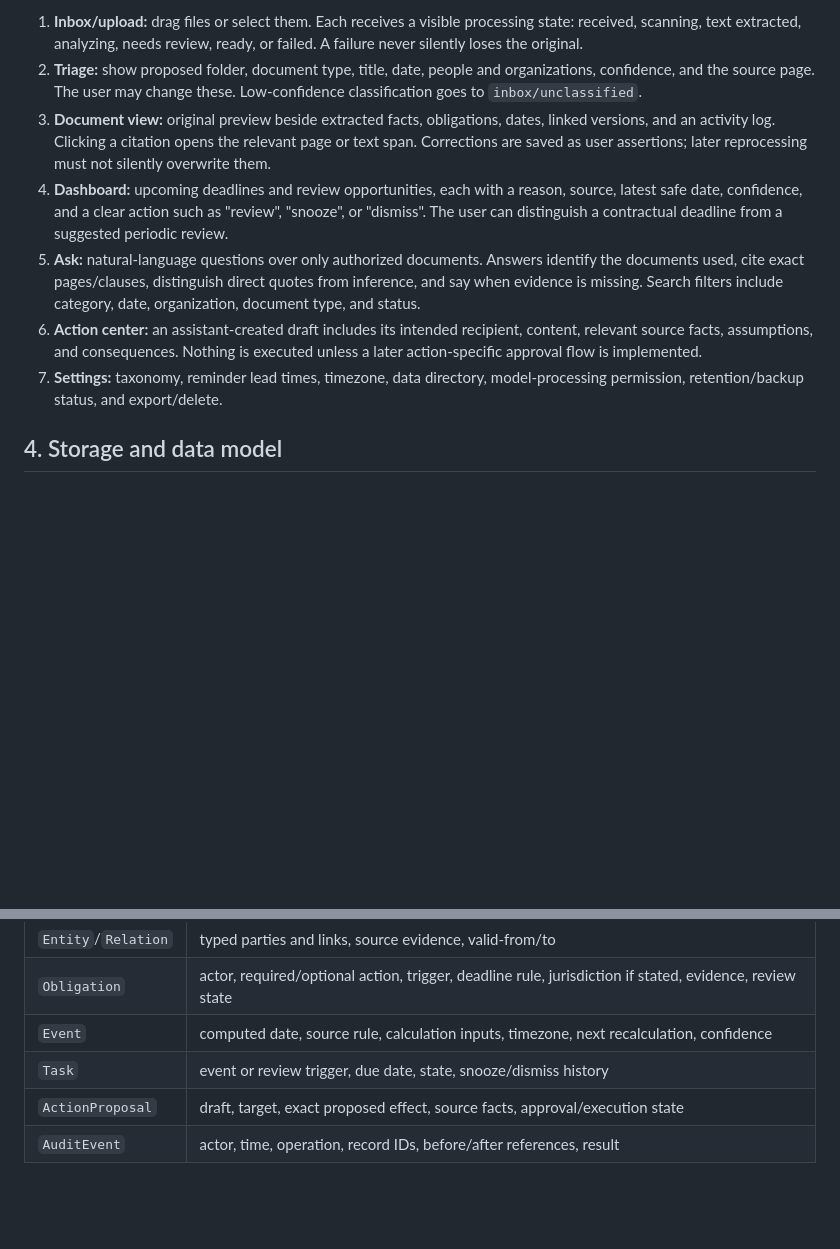
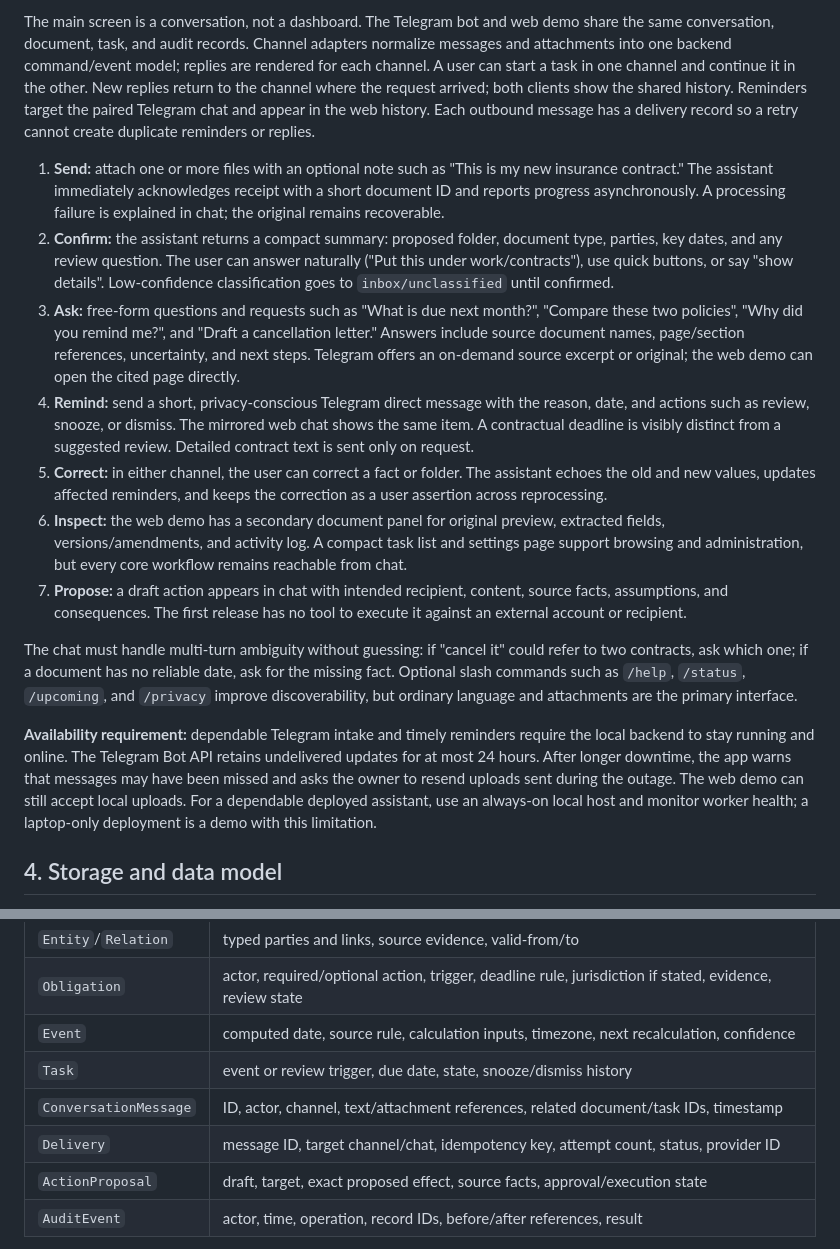
Before and after one commit to ReplicaWormhole/ResOS, a Markdown page: SPEC.md, 2 parts joined by grey strips. Rendered like a GitHub page; blank space fills up the shorter version.

Commit message:
Make assistant specification chat-first across Telegram and web

```diff
--- a/SPEC.md
+++ b/SPEC.md
@@ -48,27 +52,55 @@ and queued for manual review if extraction is unreliable.
 
-1. **Inbox/upload:** drag files or select them. Each receives a visible processing
-   state: received, scanning, text extracted, analyzing, needs review, ready, or
-   failed. A failure never silently loses the original.
-2. **Triage:** show proposed folder, document type, title, date, people and
-   organizations, confidence, and the source page. The user may change these.
-   Low-confidence classification goes to `inbox/unclassified`.
-3. **Document view:** original preview beside extracted facts, obligations,
-   dates, linked versions, and an activity log. Clicking a citation opens the
-   relevant page or text span. Corrections are saved as user assertions; later
-   reprocessing must not silently overwrite them.
-4. **Dashboard:** upcoming deadlines and review opportunities, each with a
-   reason, source, latest safe date, confidence, and a clear action such as
-   "review", "snooze", or "dismiss". The user can distinguish a contractual
-   deadline from a suggested periodic review.
-5. **Ask:** natural-language questions over only authorized documents. Answers
-   identify the documents used, cite exact pages/clauses, distinguish direct
-   quotes from inference, and say when evidence is missing. Search filters
-   include category, date, organization, document type, and status.
-6. **Action center:** an assistant-created draft includes its intended recipient,
-   content, relevant source facts, assumptions, and consequences. Nothing is
-   executed unless a later action-specific approval flow is implemented.
-7. **Settings:** taxonomy, reminder lead times, timezone, data directory,
-   model-processing permission, retention/backup status, and export/delete.
+The main screen is a conversation, not a dashboard. The Telegram bot and web
+demo share the same conversation, document, task, and audit records. Channel
+adapters normalize messages and attachments into one backend command/event
+model; replies are rendered for each channel. A user can start a task in one
+channel and continue it in the other. New replies return to the channel where
+the request arrived; both clients show the shared history. Reminders target the
+paired Telegram chat and appear in the web history. Each outbound message has
+a delivery record so a retry cannot create duplicate reminders or replies.
+
+1. **Send:** attach one or more files with an optional note such as "This is my
+   new insurance contract." The assistant immediately acknowledges receipt
+   with a short document ID and reports progress asynchronously. A processing
+   failure is explained in chat; the original remains recoverable.
+2. **Confirm:** the assistant returns a compact summary: proposed folder,
+   document type, parties, key dates, and any review question. The user can
+   answer naturally ("Put this under work/contracts"), use quick buttons, or
+   say "show details". Low-confidence classification goes to
+   `inbox/unclassified` until confirmed.
+3. **Ask:** free-form questions and requests such as "What is due next month?",
+   "Compare these two policies", "Why did you remind me?", and "Draft a
+   cancellation letter." Answers include source document names, page/section
+   references, uncertainty, and next steps. Telegram offers an on-demand
+   source excerpt or original; the web demo can open the cited page directly.
+4. **Remind:** send a short, privacy-conscious Telegram direct message with the
+   reason, date, and actions such as review, snooze, or dismiss. The mirrored web
+   chat shows the same item. A contractual deadline is visibly distinct from
+   a suggested review. Detailed contract text is sent only on request.
+5. **Correct:** in either channel, the user can correct a fact or folder. The
+   assistant echoes the old and new values, updates affected reminders, and
+   keeps the correction as a user assertion across reprocessing.
+6. **Inspect:** the web demo has a secondary document panel for original
+   preview, extracted fields, versions/amendments, and activity log. A compact
+   task list and settings page support browsing and administration, but every
+   core workflow remains reachable from chat.
+7. **Propose:** a draft action appears in chat with intended recipient,
+   content, source facts, assumptions, and consequences. The first release has
+   no tool to execute it against an external account or recipient.
+
+The chat must handle multi-turn ambiguity without guessing: if "cancel it"
+could refer to two contracts, ask which one; if a document has no reliable
+date, ask for the missing fact. Optional slash commands such as `/help`,
+`/status`, `/upcoming`, and `/privacy` improve discoverability, but ordinary
+language and attachments are the primary interface.
+
+**Availability requirement:** dependable Telegram intake and timely reminders
+require the local backend to stay running and online. The Telegram Bot API
+retains undelivered updates for at most 24 hours. After longer downtime, the
+app warns that messages may have been missed and asks the owner to resend
+uploads sent during the outage. The web demo can still accept local uploads.
+For a dependable deployed assistant, use an always-on local host and monitor
+worker health; a laptop-only deployment is a demo with this limitation.
 
 ## 4. Storage and data model
 
@@ -113,6 +145,8 @@ Core records:
 | `Obligation` | actor, required/optional action, trigger, deadline rule, jurisdiction if stated, evidence, review state |
 | `Event` | computed date, source rule, calculation inputs, timezone, next recalculation, confidence |
 | `Task` | event or review trigger, due date, state, snooze/dismiss history |
+| `ConversationMessage` | ID, actor, channel, text/attachment references, related document/task IDs, timestamp |
+| `Delivery` | message ID, target channel/chat, idempotency key, attempt count, status, provider ID |
 | `ActionProposal` | draft, target, exact proposed effect, source facts, approval/execution state |
 | `AuditEvent` | actor, time, operation, record IDs, before/after references, result |
 
```
Also changed, not shown: other parts of SPEC.md (+80 -40 lines).
